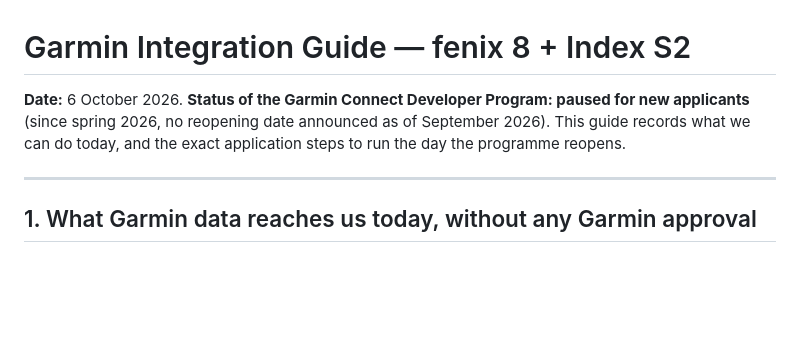
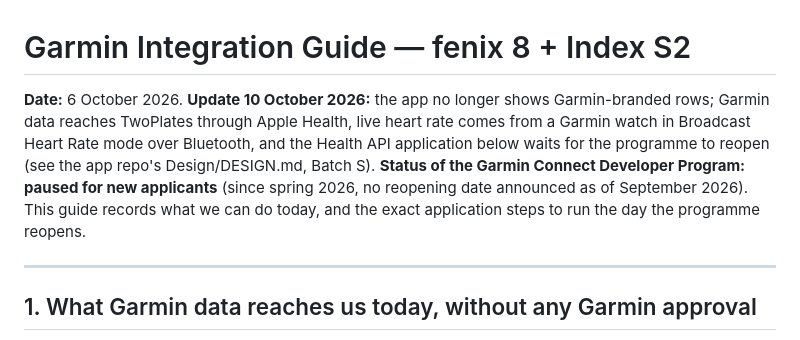
Before and after one commit to HGrenade76/guardian-apps-website, a Markdown page: docs/garmin-integration-guide.md, the part around the change. Drawn GitHub-style; blank space fills up the shorter version.

Commit message:
Note that Garmin now reaches the app via Health and Bluetooth only
Keeps the guide honest about what ships while the Garmin programme
stays paused.

Co-Authored-By: Claude Fable 5.1 <noreply@anthropic.com>
Claude-Session: https://claude.ai/code/session_01JN8HRfXHAzwszwnq8yH2na

```diff
--- a/docs/garmin-integration-guide.md
+++ b/docs/garmin-integration-guide.md
@@ -1,6 +1,6 @@
 # Garmin Integration Guide — fenix 8 + Index S2
 
-**Date:** 6 October 2026. **Status of the Garmin Connect Developer Program: paused for new applicants** (since spring 2026, no reopening date announced as of September 2026). This guide records what we can do today, and the exact application steps to run the day the programme reopens.
+**Date:** 6 October 2026. **Update 10 October 2026:** the app no longer shows Garmin-branded rows; Garmin data reaches TwoPlates through Apple Health, live heart rate comes from a Garmin watch in Broadcast Heart Rate mode over Bluetooth, and the Health API application below waits for the programme to reopen (see the app repo's Design/DESIGN.md, Batch S). **Status of the Garmin Connect Developer Program: paused for new applicants** (since spring 2026, no reopening date announced as of September 2026). This guide records what we can do today, and the exact application steps to run the day the programme reopens.
 
 ---
 
```
